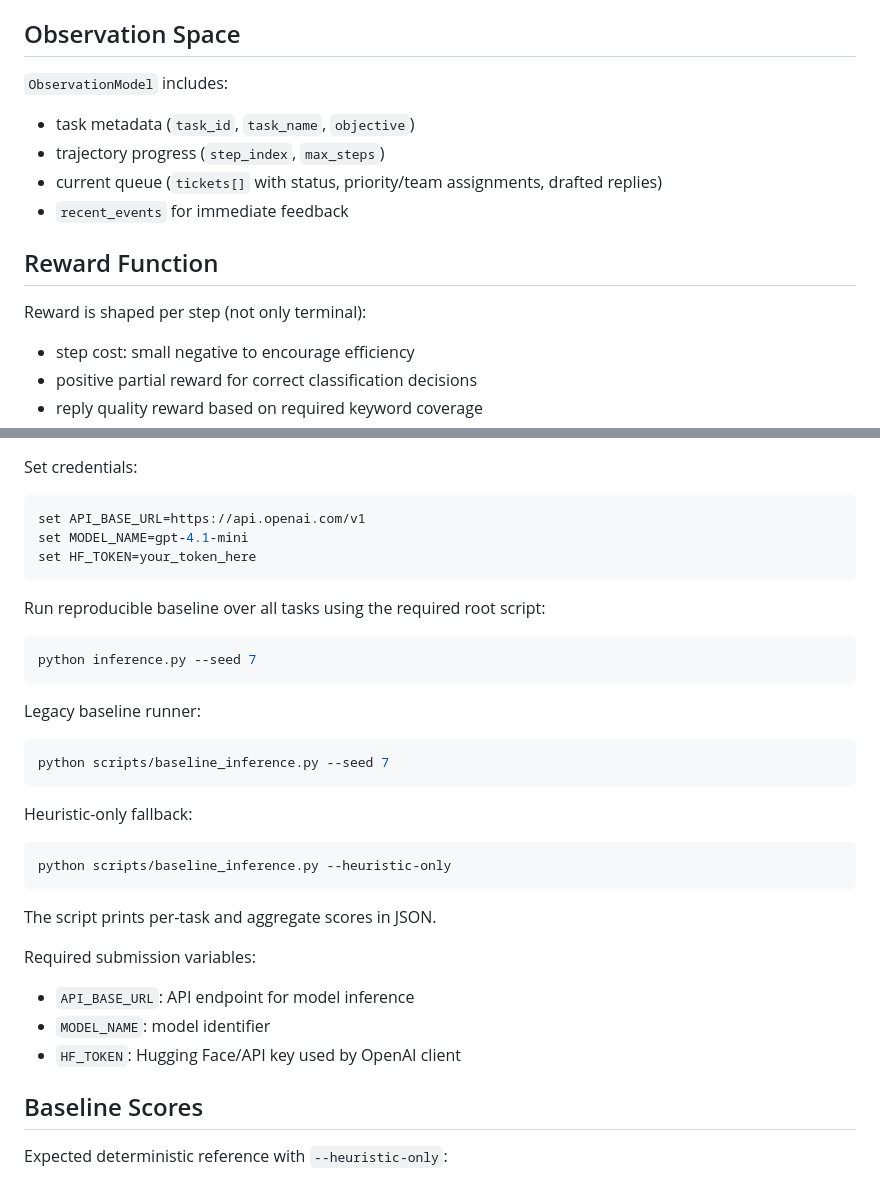
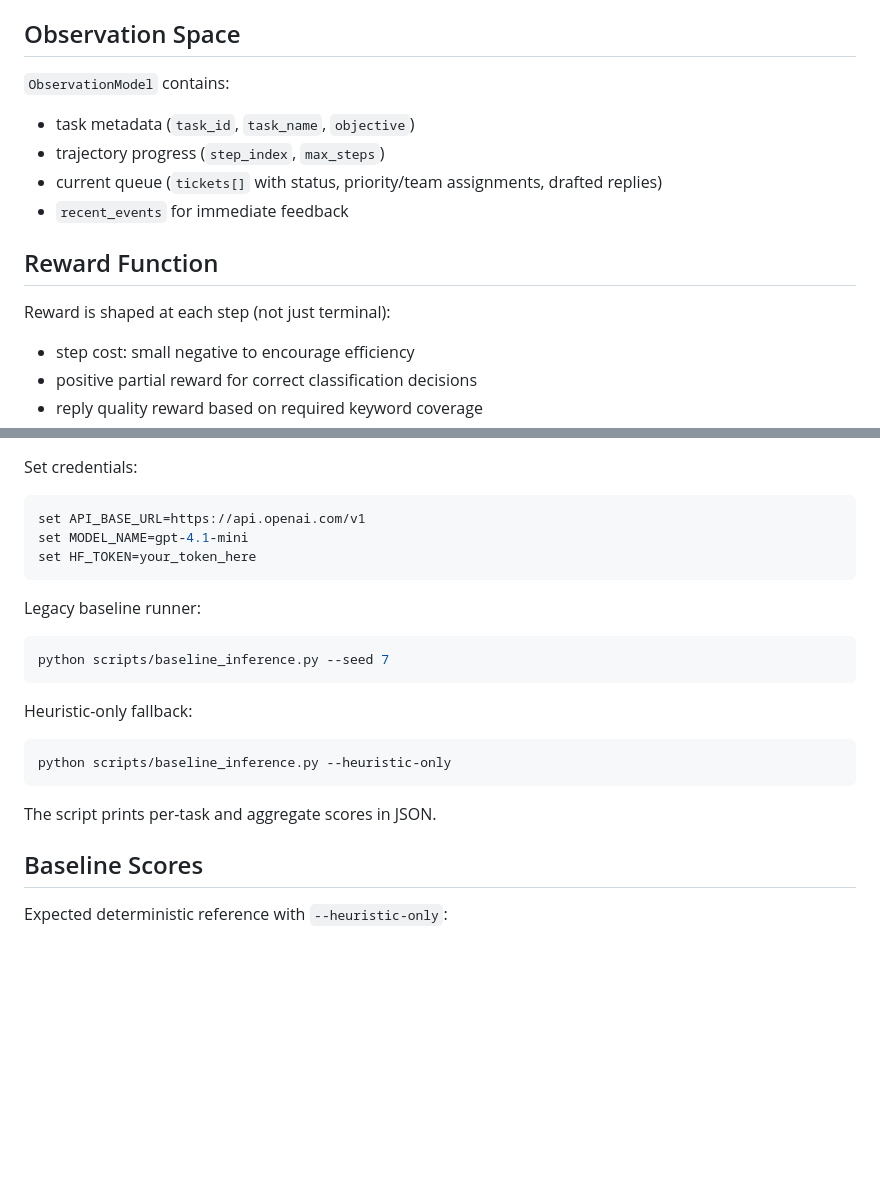
Before and after one commit to Shine-5705/OpenEnv-Support-Triage, a Markdown page: README.md, 2 parts joined by grey strips. GitHub-like rendering; blank space fills up the shorter version.

````diff
--- a/README.md
+++ b/README.md
@@ -57,7 +57,7 @@ Fields:
 
 ## Observation Space
 
-`ObservationModel` includes:
+`ObservationModel` contains:
 
 - task metadata (`task_id`, `task_name`, `objective`)
 - trajectory progress (`step_index`, `max_steps`)
@@ -66,7 +66,7 @@ Fields:
 
 ## Reward Function
 
-Reward is shaped per step (not only terminal):
+Reward is shaped at each step (not just terminal):
 
 - step cost: small negative to encourage efficiency
 - positive partial reward for correct classification decisions
@@ -119,12 +168,6 @@ Set credentials:
 set API_BASE_URL=https://api.openai.com/v1
 set MODEL_NAME=gpt-4.1-mini
 set HF_TOKEN=your_token_here
-```
-
-Run reproducible baseline over all tasks using the required root script:
-
-```bash
-python inference.py --seed 7
 ```
 
 Legacy baseline runner:
@@ -141,12 +184,6 @@ python scripts/baseline_inference.py --heuristic-only
 
 The script prints per-task and aggregate scores in JSON.
 
-Required submission variables:
-
-- `API_BASE_URL`: API endpoint for model inference
-- `MODEL_NAME`: model identifier
-- `HF_TOKEN`: Hugging Face/API key used by OpenAI client
-
 ## Baseline Scores
 
 Expected deterministic reference with `--heuristic-only`:
````
Also changed, not shown: other parts of README.md (+70 -13 lines).
